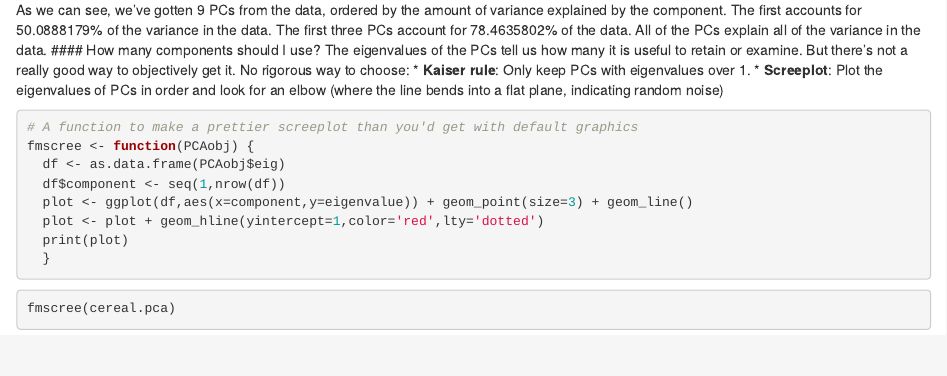
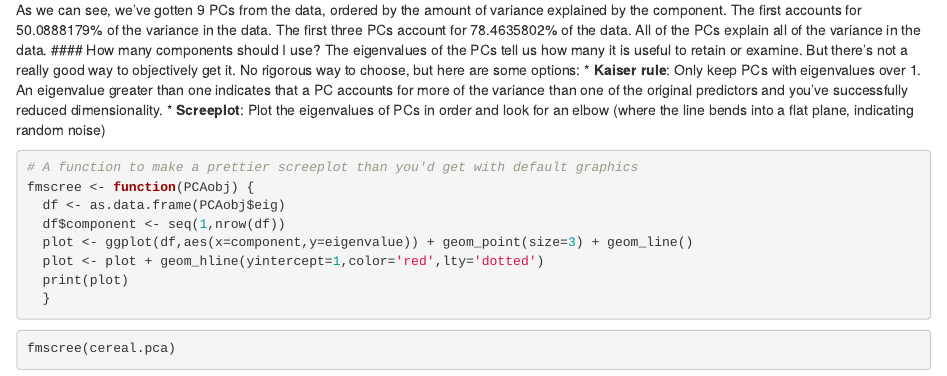
Before and after one commit to jameshicks/Rtutorials, an R Markdown document (dimensionality_reduction/dimensionality_reduction.Rmd): the page in a window 1100 px wide, from 1230 px down. Rendered offline with R 4.5, knitr and Pandoc, with nearby package versions; code that draws random numbers runs with fixed seeds of ours.

Commit message:
better explanation for Kaiser rule

````diff
--- a/dimensionality_reduction/dimensionality_reduction.Rmd
+++ b/dimensionality_reduction/dimensionality_reduction.Rmd
@@ -42,8 +42,8 @@ cereal.pca$eig
 As we can see, we've gotten 9 PCs from the data, ordered by the amount of variance explained by the component. The first accounts for `r cereal.pca$eig[1,2]`% of the variance in the data. The first three PCs account for `r cereal.pca$eig[3,3]`% of the data. All of the PCs explain all of the variance in the data.
 #### How many components should I use?
 The eigenvalues of the PCs tell us how many it is useful to retain or examine. But there's not a really good way to objectively get it.
-No rigorous way to choose:
-* __Kaiser rule__: Only keep PCs with eigenvalues over 1.
+No rigorous way to choose, but here are some options:
+* __Kaiser rule__: Only keep PCs with eigenvalues over 1. An eigenvalue greater than one indicates that a PC accounts for more of the variance than one of the original predictors and you've successfully reduced dimensionality.
 * __Screeplot__: Plot the eigenvalues of PCs in order and look for an elbow (where the line bends into a flat plane, indicating random noise)
 ```{r}
 # A function to make a prettier screeplot than you'd get with default graphics
````
